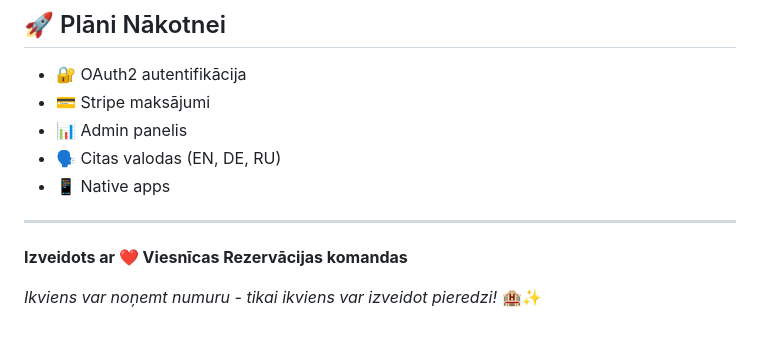
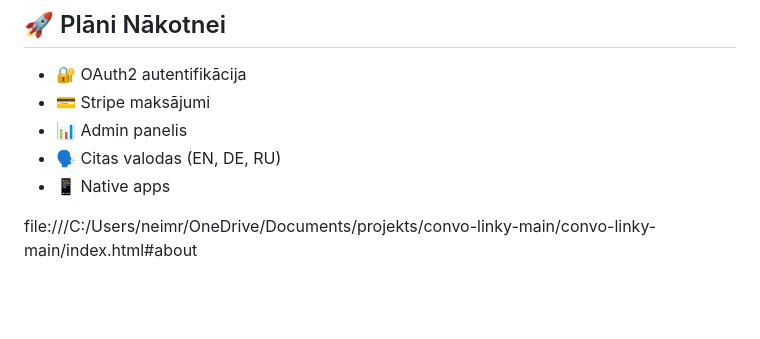
Before and after one commit to 23DP4RNeim/viesnicas-rezervacija, a Markdown page: README.md, the part around the change. GitHub-like rendering; blank space fills up the shorter version.

Commit message:
Updated README
Removed unnecessary text and added a link to the about section.

```diff
--- a/README.md
+++ b/README.md
@@ -198,8 +198,4 @@ MIT 2024 © Auria Hotels
 - 🗣️ Citas valodas (EN, DE, RU)
 - 📱 Native apps
 
----
-
-**Izveidots ar ❤️ Viesnīcas Rezervācijas komandas**
-
-*Ikviens var noņemt numuru - tikai ikviens var izveidot pieredzi!* 🏨✨
+file:///C:/Users/neimr/OneDrive/Documents/projekts/convo-linky-main/convo-linky-main/index.html#about
```
